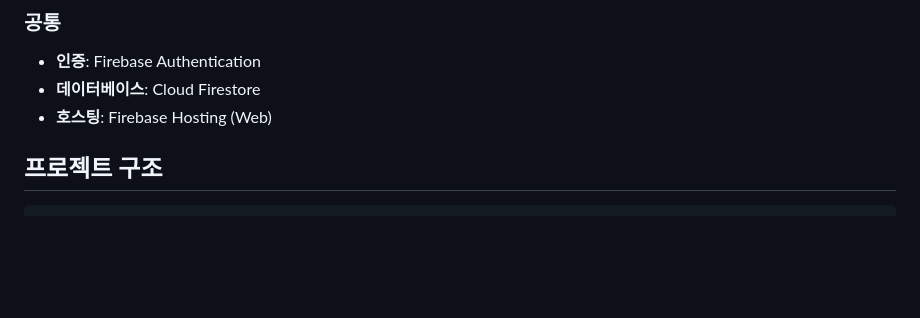
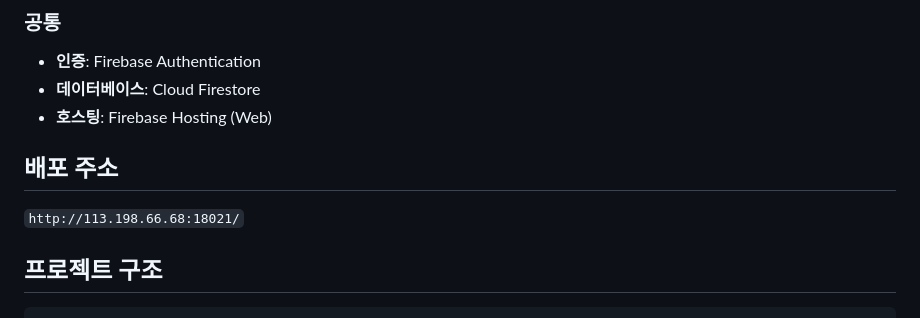
Before and after one commit to Cafe-Order/Cafe_Order_Project, a Markdown page: README.md, the part around the change. Rendered like a GitHub page; blank space fills up the shorter version.

Commit message:
Add deployment address to README
Added deployment address section to README.

```diff
--- a/README.md
+++ b/README.md
@@ -74,6 +74,10 @@
 - **인증**: Firebase Authentication
 - **데이터베이스**: Cloud Firestore
 - **호스팅**: Firebase Hosting (Web)
+
+
+## 배포 주소
+`http://113.198.66.68:18021/`
 
 ## 프로젝트 구조
 
```
